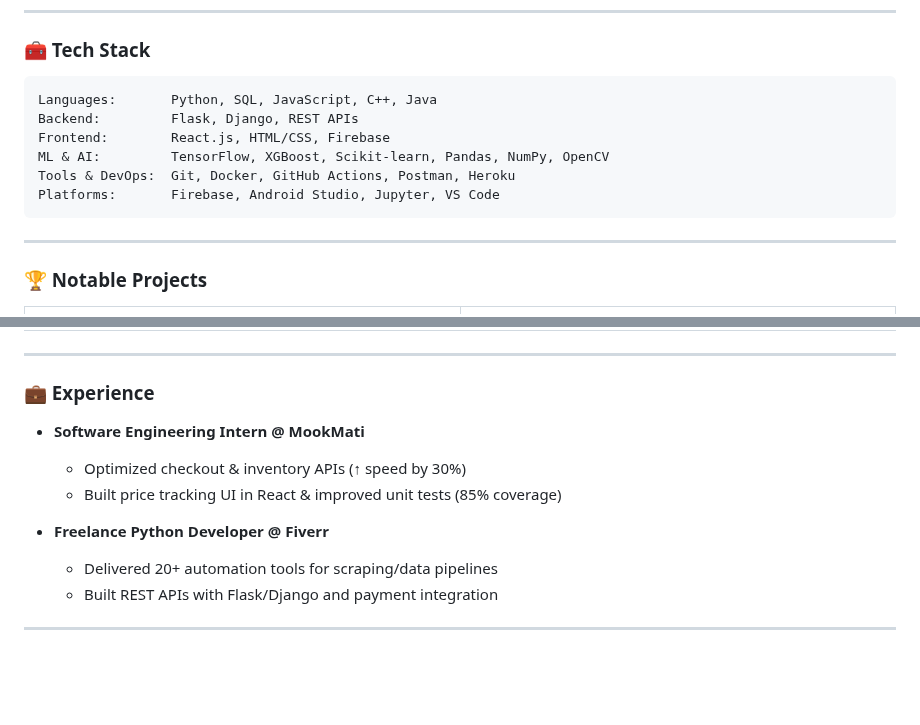
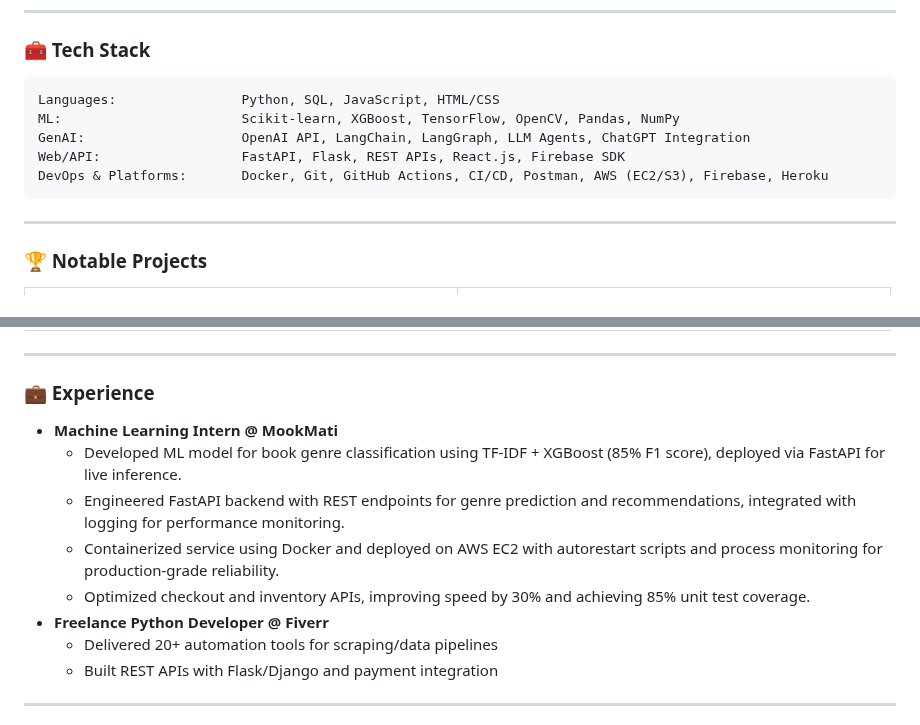
Before and after one commit to anujjainbatu/anujjainbatu, a Markdown page: README.md, 2 parts joined by grey strips. GitHub-like rendering; blank space fills up the shorter version.

`````diff
--- a/README.md
+++ b/README.md
@@ -26,13 +26,12 @@
 ### 🧰 Tech Stack
 
 ```yaml
-Languages:       Python, SQL, JavaScript, C++, Java
-Backend:         Flask, Django, REST APIs
-Frontend:        React.js, HTML/CSS, Firebase
-ML & AI:         TensorFlow, XGBoost, Scikit-learn, Pandas, NumPy, OpenCV
-Tools & DevOps:  Git, Docker, GitHub Actions, Postman, Heroku
-Platforms:       Firebase, Android Studio, Jupyter, VS Code
-````
+Languages:                Python, SQL, JavaScript, HTML/CSS
+ML:                       Scikit-learn, XGBoost, TensorFlow, OpenCV, Pandas, NumPy
+GenAI:                    OpenAI API, LangChain, LangGraph, LLM Agents, ChatGPT Integration
+Web/API:                  FastAPI, Flask, REST APIs, React.js, Firebase SDK
+DevOps & Platforms:       Docker, Git, GitHub Actions, CI/CD, Postman, AWS (EC2/S3), Firebase, Heroku
+```
 
 ---
 
@@ -44,12 +43,12 @@ Platforms:       Firebase, Android Studio, Jupyter, VS Code
 
 ### 💼 Experience
 
-* **Software Engineering Intern @ MookMati**
-
-  * Optimized checkout & inventory APIs (↑ speed by 30%)
-  * Built price tracking UI in React & improved unit tests (85% coverage)
+* **Machine Learning Intern @ MookMati**
+  * Developed ML model for book genre classification using TF-IDF + XGBoost (85% F1 score), deployed via FastAPI for live inference.
+  * Engineered FastAPI backend with REST endpoints for genre prediction and recommendations, integrated with logging for performance monitoring.
+  * Containerized service using Docker and deployed on AWS EC2 with autorestart scripts and process monitoring for production-grade reliability.
+  * Optimized checkout and inventory APIs, improving speed by 30% and achieving 85% unit test coverage.
 * **Freelance Python Developer @ Fiverr**
-
   * Delivered 20+ automation tools for scraping/data pipelines
   * Built REST APIs with Flask/Django and payment integration
 
`````
Also changed, not shown: other parts of README.md (+1 -2 lines).
